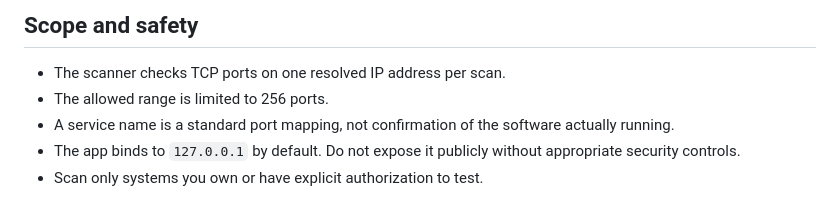
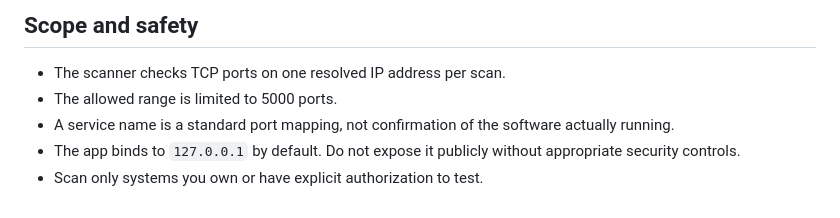
Before and after one commit to sonu5204397-bot/open-port-scaner, a Markdown page: README.md, the part around the change. Rendered like a GitHub page.

Commit message:
Update allowed port range from 256 to 5000

```diff
--- a/README.md
+++ b/README.md
@@ -96,7 +96,7 @@ python -m unittest discover -s tests -v
 ## Scope and safety
 
 - The scanner checks TCP ports on one resolved IP address per scan.
-- The allowed range is limited to 256 ports.
+- The allowed range is limited to 5000 ports.
 - A service name is a standard port mapping, not confirmation of the software actually running.
 - The app binds to `127.0.0.1` by default. Do not expose it publicly without appropriate security controls.
 - Scan only systems you own or have explicit authorization to test.
```
